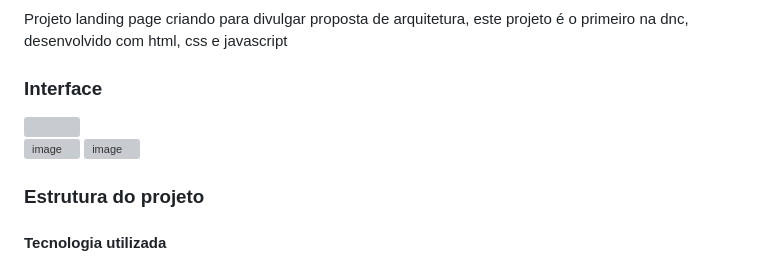
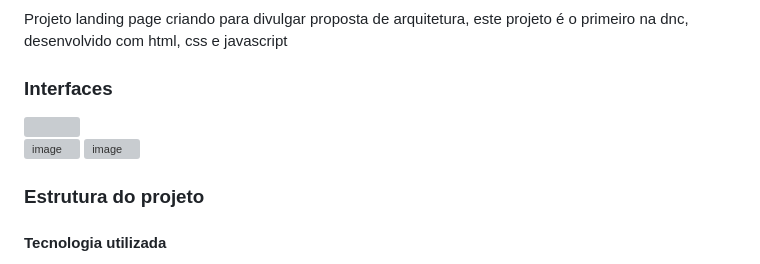
Before and after one commit to jnojair2010/desafio1dnc, a Markdown page: README.md, the part around the change. GitHub-like rendering; grey boxes are pictures that could not be loaded.

```diff
--- a/README.md
+++ b/README.md
@@ -11,13 +11,13 @@
 
 <h3 dir="auto">Descrição</h3>
 <p>Projeto landing page criando para divulgar proposta de arquitetura, este projeto é o primeiro na dnc, desenvolvido com html, css e javascript </p>
-<h3 dir="auto" >Interface</h3>
+<h3 dir="auto" >Interfaces</h3>
 <img src="https://github-production-user-asset-6210df.s3.amazonaws.com/19231998/339331643-12ff1d5a-f614-41a8-bd0b-6ae741d826b9.png?X-Amz-Algorithm=AWS4-HMAC-SHA256&X-Amz-Credential=AKIAVCODYLSA53PQK4ZA%2F20240613%2Fus-east-1%2Fs3%2Faws4_request&X-Amz-Date=20240613T105526Z&X-Amz-Expires=300&X-Amz-Signature=b5b4cbc03c1e56b44ef26e1f6a9b4846c19ec1b16beb2ee23c812173ab221c7b&X-Amz-SignedHeaders=host&actor_id=19231998&key_id=0&repo_id=813891134"/>
 
 ![image](https://github.com/jnojair2010/desafio1dnc/assets/19231998/c69869d6-ab61-4274-adee-b857262b01b6)
 ![image](https://github.com/jnojair2010/desafio1dnc/assets/19231998/f66f55b9-49a6-4916-9681-9b3a2c439b86)
 
-<h3 dir="auto" >Estrutura do projeto</h3>
+<h3 dir="auto" >Estrutura do projeto </h3>
   <h4  >Tecnologia utilizada</h4>
       <ul >
         <li> <img width="50px" hegth="50px" src="https://github-production-user-asset-6210df.s3.amazonaws.com/19231998/339333493-16185d23-5f87-43d4-b391-19e0f35d787d.png?X-Amz-Algorithm=AWS4-HMAC-SHA256&X-Amz-Credential=AKIAVCODYLSA53PQK4ZA%2F20240613%2Fus-east-1%2Fs3%2Faws4_request&X-Amz-Date=20240613T110253Z&X-Amz-Expires=300&X-Amz-      Signature=13e63514d2a6a09e051b99a35bb1639ad211f1cd918961077bab1581fb243457&X-Amz-SignedHeaders=host&actor_id=19231998&key_id=0&repo_id=813891134" /></li>
```
